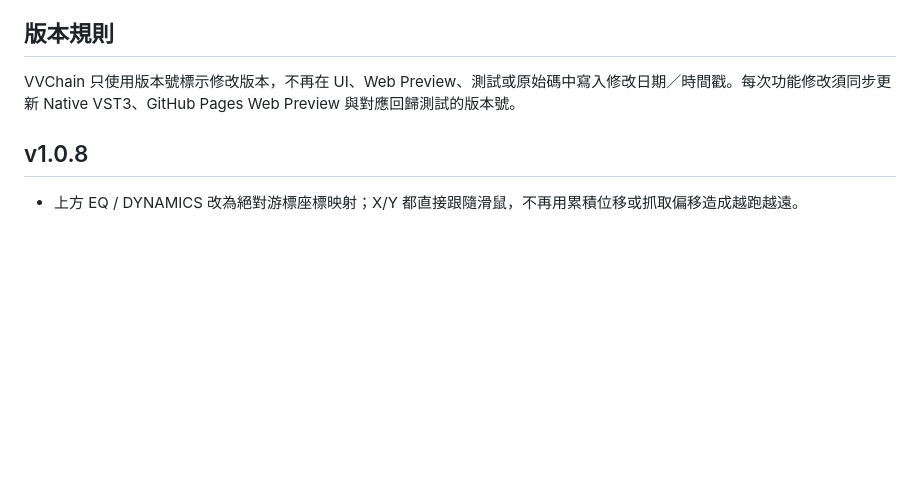
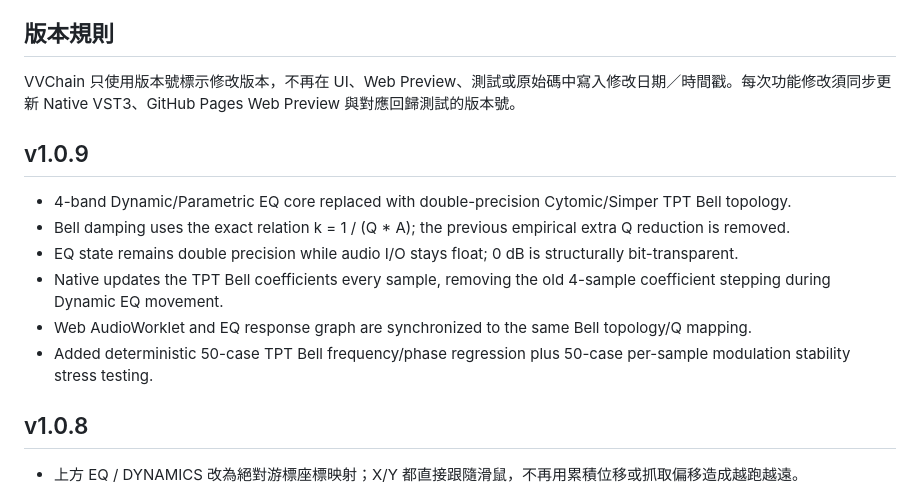
Before and after one commit to nevemn-code/VVChain, a Markdown page: README.md, the part around the change. GitHub-like rendering; blank space fills up the shorter version.

Commit message:
VVChain v1.0.9: document TPT Bell EQ upgrade

```diff
--- a/README.md
+++ b/README.md
@@ -100,6 +100,14 @@ PSP's published ClassicQ documentation describes SIM as Class-A plus transformer
 
 VVChain 只使用版本號標示修改版本，不再在 UI、Web Preview、測試或原始碼中寫入修改日期／時間戳。每次功能修改須同步更新 Native VST3、GitHub Pages Web Preview 與對應回歸測試的版本號。
 
+## v1.0.9
+
+- 4-band Dynamic/Parametric EQ core replaced with double-precision Cytomic/Simper TPT Bell topology.
+- Bell damping uses the exact relation k = 1 / (Q * A); the previous empirical extra Q reduction is removed.
+- EQ state remains double precision while audio I/O stays float; 0 dB is structurally bit-transparent.
+- Native updates the TPT Bell coefficients every sample, removing the old 4-sample coefficient stepping during Dynamic EQ movement.
+- Web AudioWorklet and EQ response graph are synchronized to the same Bell topology/Q mapping.
+- Added deterministic 50-case TPT Bell frequency/phase regression plus 50-case per-sample modulation stability stress testing.
 ## v1.0.8
 
 - 上方 EQ / DYNAMICS 改為絕對游標座標映射；X/Y 都直接跟隨滑鼠，不再用累積位移或抓取偏移造成越跑越遠。
```
